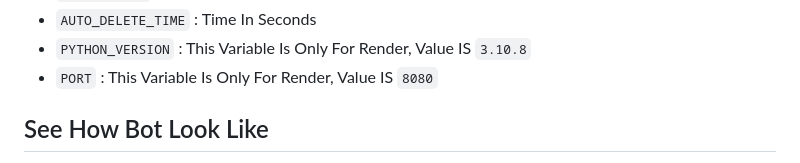
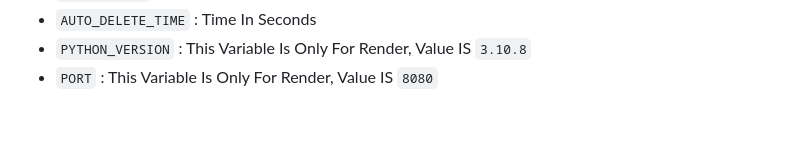
Before and after one commit to Stakelimbo/File-store-bot-mr_randomxd, a Markdown page: README.md, the part around one of its changes. Drawn GitHub-style; blank space fills up the shorter version.

```diff
--- a/README.md
+++ b/README.md
@@ -47,5 +47,4 @@
 </b>
 </details>
 
-## See How Bot Look Like
 
```
Also changed, not shown: other parts of README.md (+0 -8 lines).
